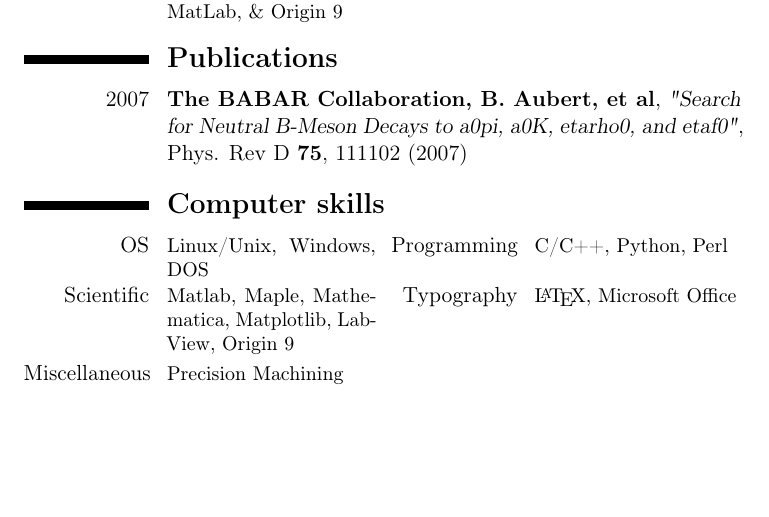
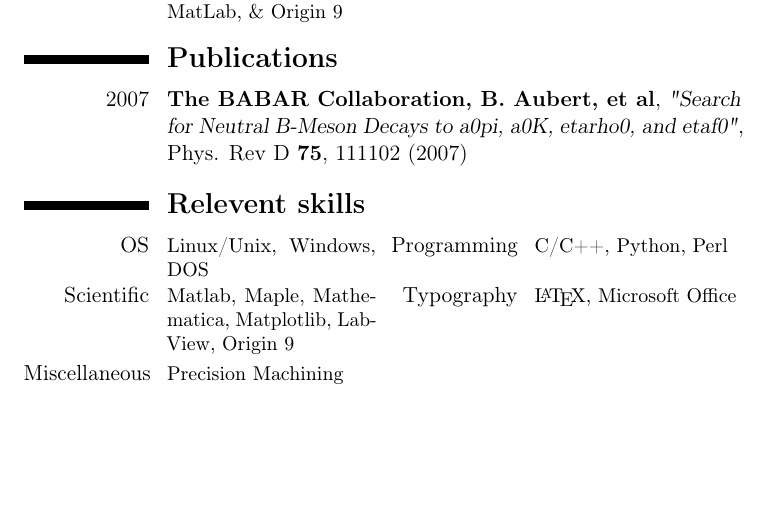
Before and after one commit to golga/Archives, a LaTeX CV (Documents/CV/CV_Joey.tex): part of page 2 of 2, cut so that both start at the same text. Compiled offline with pdfLaTeX.

Commit message:
updated cv

```diff
--- a/Documents/CV/CV_Joey.tex
+++ b/Documents/CV/CV_Joey.tex
@@ -61,7 +61,7 @@ Complex Analysis, Fourier Analysis, Linear Algebra, Probability Theory, Mathemat
 \cventry{2007}{The BABAR Collaboration, B. Aubert, et al}{"Search for Neutral B-Meson Decays to a0pi, a0K, etarho0, and etaf0"}{Phys. Rev D \textbf{75}, 111102 (2007)}{}{}{}{}
 
 
-\section{\textbf{Computer skills}}
+\section{\textbf{Relevent skills}}
 \cvcomputer{OS}{Linux/Unix, Windows, DOS} {Programming}{C/C++, Python, Perl}
 \cvcomputer{Scientific}{Matlab, Maple, Mathematica, Matplotlib, LabView, Origin 9} {Typography}{\LaTeX, Microsoft Office}
 \cvcomputer{Miscellaneous}{Precision Machining}{}{}
```
Also changed, not shown: Documents/CV/Cook_CV.pdf (added).
